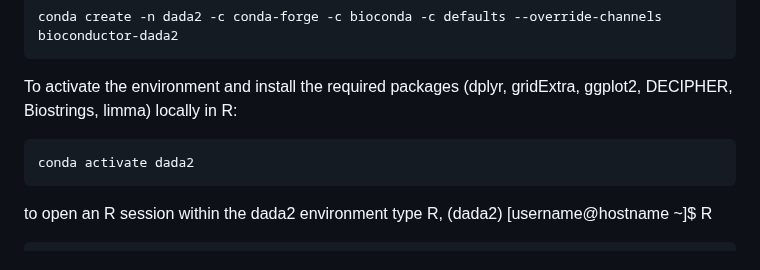
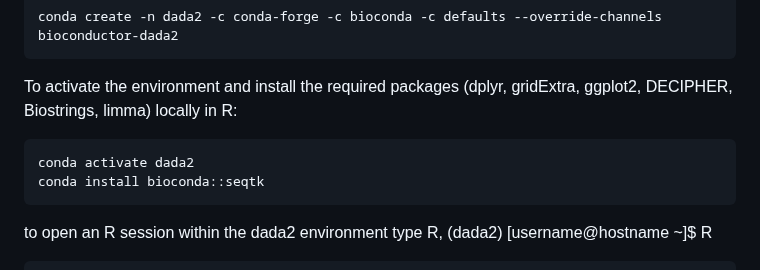
Before and after one commit to SycuroLab/FemMicro16S, a Markdown page: README.md, the part around the change. GitHub-like rendering; folded sections open.

````diff
--- a/README.md
+++ b/README.md
@@ -136,6 +136,7 @@ To activate the environment and install the required packages (dplyr, gridExtra,
 
 ```bash
 conda activate dada2
+conda install bioconda::seqtk
 ```
 
 to open an R session within the dada2 environment type R, (dada2) [username@hostname ~]$ R
````
